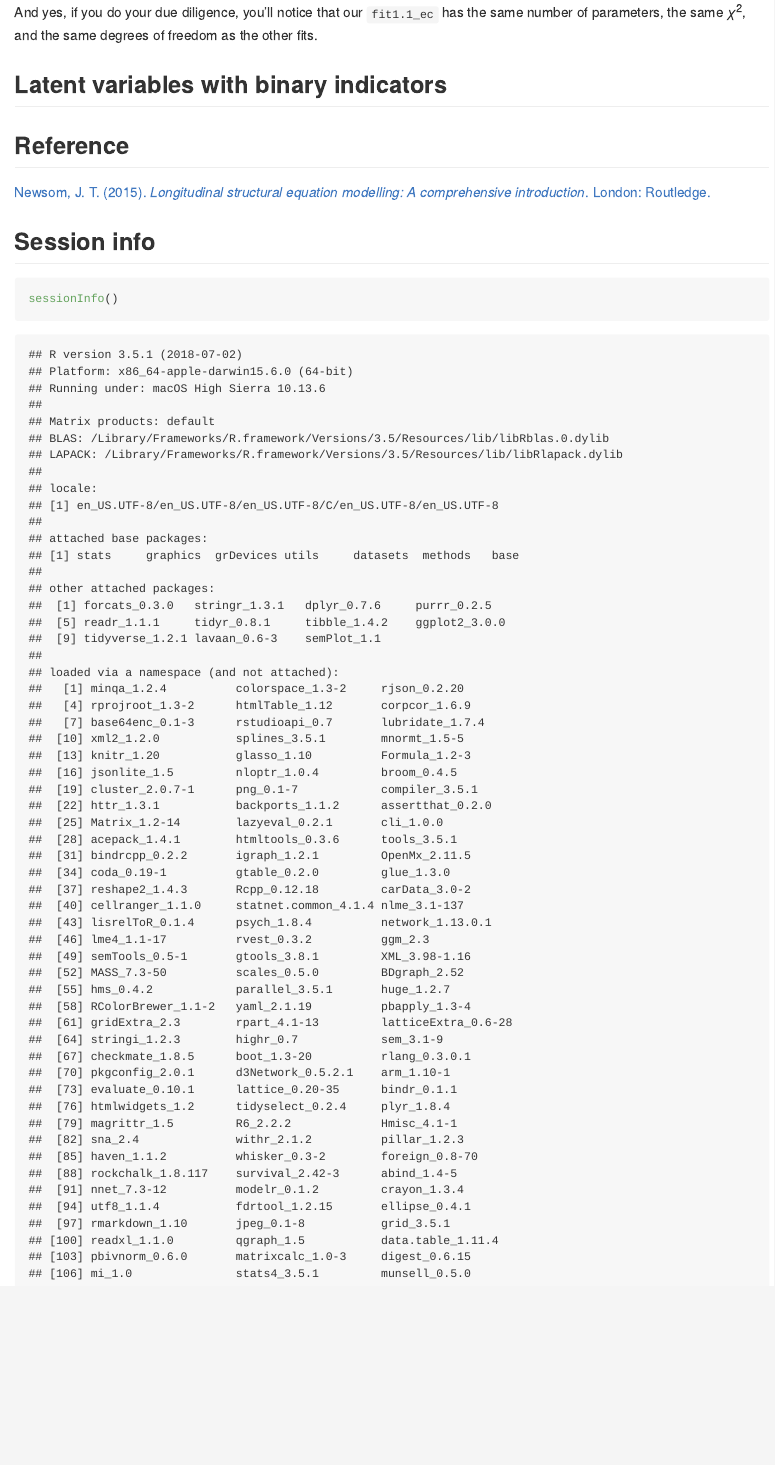
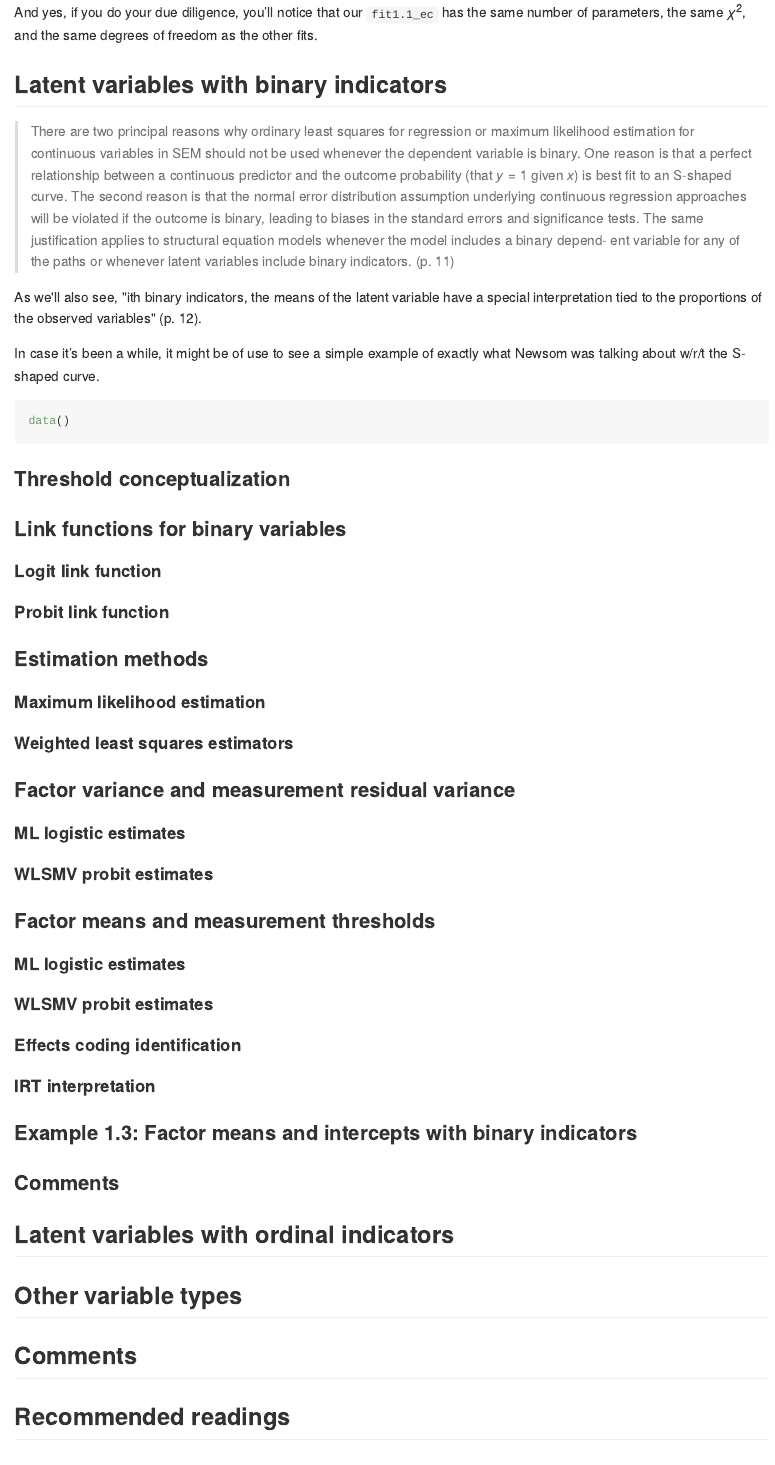
Before and after one commit to ASKurz/Longidutinal-SEMing, an R Markdown document (01.Rmd): the page in a window 1100 px wide, from 8300 px down. The pictures show the output file 01.md that the author committed with the source, drawn offline in the style of GitHub; long lines of code are wrapped.

Commit message:
0.0.2, added headers

````diff
--- a/01.Rmd
+++ b/01.Rmd
@@ -617,6 +617,59 @@ And yes, if you do your due diligence, you’ll notice that our `fit1.1_ec` has
 
 ## Latent variables with binary indicators
 
+> There are two principal reasons why ordinary least squares for regression or maximum likelihood estimation for continuous variables in SEM should not be used whenever the dependent variable is binary. One reason is that a perfect relationship between a continuous predictor and the outcome probability (that $y = 1$ given $x$) is best fit to an S-shaped curve. The second reason is that the normal error distribution assumption underlying continuous regression approaches will be violated if the outcome is binary, leading to biases in the standard errors and significance tests. The same justification applies to structural equation models whenever the model includes a binary depend- ent variable for any of the paths or whenever latent variables include binary indicators. (p. 11)
+
+As we'll also see, "ith binary indicators, the means of the latent variable have a special interpretation tied to the proportions of the observed variables" (p. 12).
+
+In case it’s been a while, it might be of use to see a simple example of exactly what Newsom was talking about w/r/t the S-shaped curve.
+
+```{r}
+data()
+```
+
+
+### Threshold conceptualization
+
+### Link functions for binary variables
+
+#### Logit link function
+
+#### Probit link function
+
+### Estimation methods
+
+#### Maximum likelihood estimation
+
+#### Weighted least squares estimators
+
+### Factor variance and measurement residual variance
+
+#### ML logistic estimates
+
+#### WLSMV probit estimates
+
+### Factor means and measurement thresholds
+
+#### ML logistic estimates
+
+#### WLSMV probit estimates
+
+#### Effects coding identification
+
+#### IRT interpretation
+
+### Example 1.3: Factor means and intercepts with binary indicators
+
+### Comments
+
+## Latent variables with ordinal indicators
+
+## Other variable types
+
+## Comments
+
+## Recommended readings
+
 
 
 ## Reference {-}
````
Also changed, not shown: 01.md.
